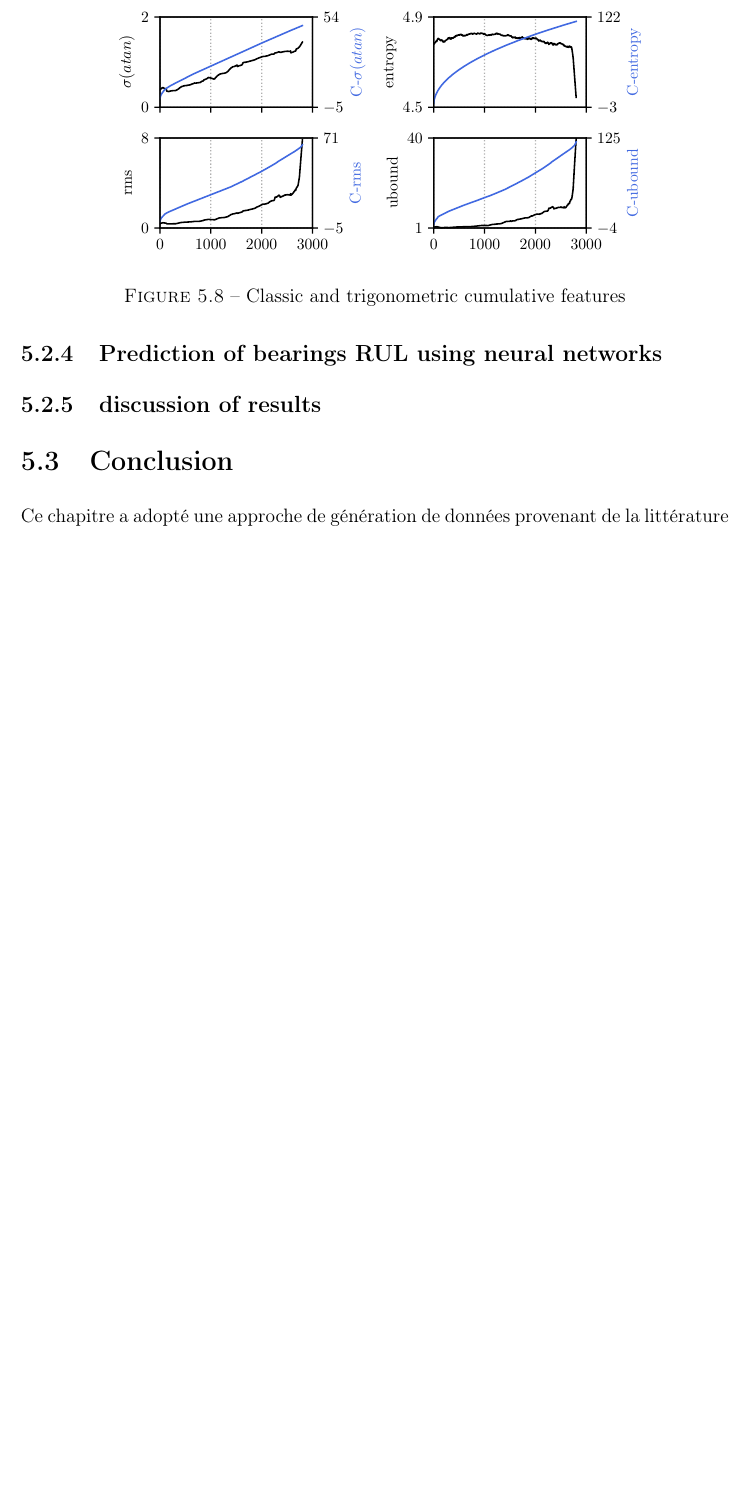
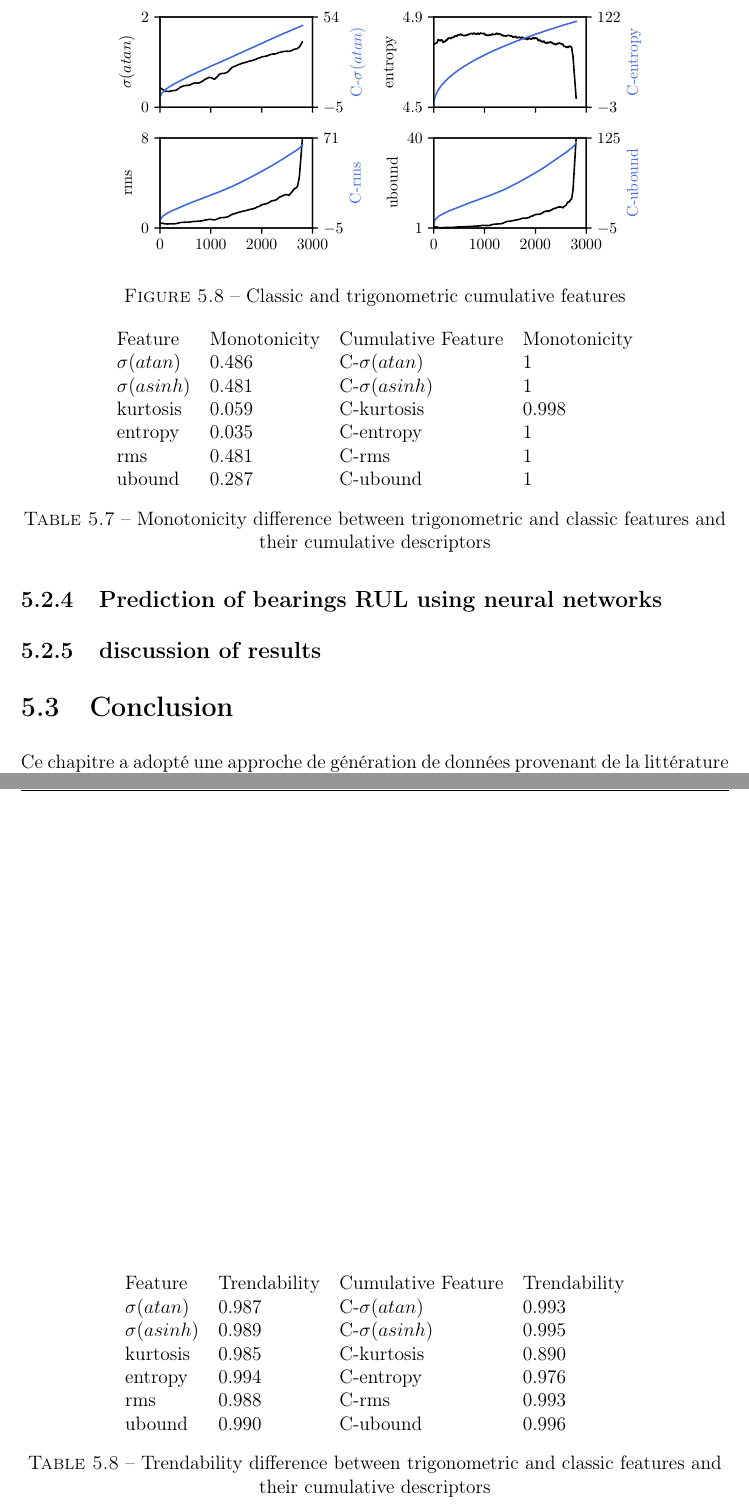
Before and after one commit to ljalil/MasterThesis, a LaTeX book (main.tex, which reads chapters/chapter05.tex): part of page 61 of 65 before the commit and two parts of pages 61 and 62 of 66 after it, the two joined at a grey line, cut so that both start at the same text, the shorter picture padded with empty space. Compiled offline with pdfLaTeX.

Commit message:
Fixed ch03 \item and added trendability/monotonicity in ch5

```diff
--- a/chapters/chapter05.tex
+++ b/chapters/chapter05.tex
@@ -287,6 +287,37 @@ Cf_{nk} = \frac{\sum_{i=1}^n f_{ik}} {\sqrt{abs\left(\sum_{i=1}^nf_{ik}\right)}}
 	\label{fig:trig_classic_cumulative_features}
 \end{figure}
 
+
+\begin{table}[]
+\centering
+\begin{tabular}{llll}
+Feature & Monotonicity & Cumulative Feature & Monotonicity \\
+$\sigma(atan)$ & 0.486 & C-$\sigma(atan)$ & 1 \\
+$\sigma(asinh)$ & 0.481 & C-$\sigma(asinh)$ & 1 \\
+kurtosis & 0.059 & C-kurtosis & 0.998 \\
+entropy & 0.035 & C-entropy & 1 \\
+rms & 0.481 & C-rms & 1 \\
+ubound & 0.287 & C-ubound & 1
+\end{tabular}
+\caption{Monotonicity difference between trigonometric and classic features and their cumulative descriptors}
+\label{table:trigonometric-classic-monotonicity}
+\end{table}
+
+\begin{table}[]
+\centering
+\begin{tabular}{llll}
+Feature & Trendability & Cumulative Feature & Trendability \\
+$\sigma(atan)$ & 0.987 & C-$\sigma(atan)$ & 0.993 \\
+$\sigma(asinh)$ & 0.989 & C-$\sigma(asinh)$ & 0.995 \\
+kurtosis & 0.985 & C-kurtosis & 0.890 \\
+entropy & 0.994 & C-entropy & 0.976 \\
+rms & 0.988 & C-rms & 0.993 \\
+ubound & 0.990 & C-ubound & 0.996
+\end{tabular}
+\caption{Trendability difference between trigonometric and classic features and their cumulative descriptors}
+\label{table:trigonometric-classic-trendability}
+\end{table}
+
 \subsection{Prediction of bearings RUL using neural networks}%
 \label{sub:prediction_of_bearings_rul_using_neural_networks}
 
```
Also changed, not shown: chapters/chapter03.tex (+1 -1 lines), figures/trig_classic_cumulative_features.pdf, figures/trigonometric_features.pdf, figures/trigonometric_features_fr.pdf (added).
